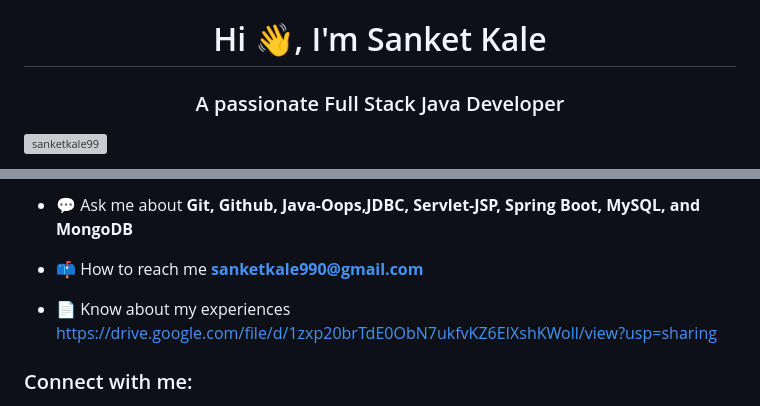
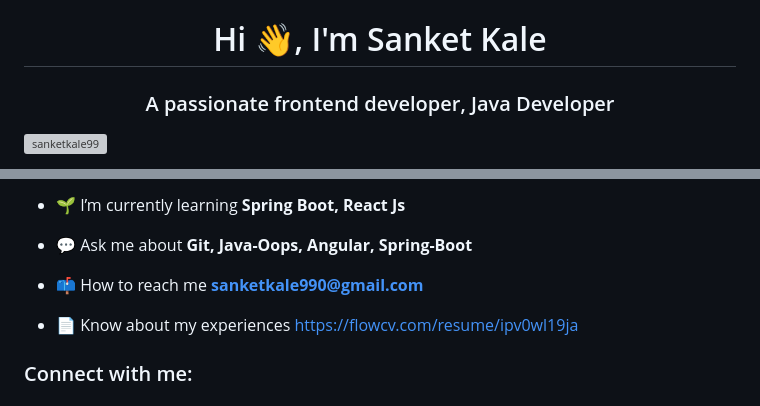
Before and after one commit to sanketkale99/sanketkale99.github.io, a Markdown page: README.md, 2 parts joined by grey strips. GitHub-like rendering; grey boxes are pictures that could not be loaded.

```diff
--- a/README.md
+++ b/README.md
@@ -1,5 +1,5 @@
 <h1 align="center">Hi 👋, I'm Sanket Kale</h1>
-<h3 align="center">A passionate Full Stack Java Developer</h3>
+<h3 align="center">A passionate frontend developer, Java Developer</h3>
 
 <p align="left"> <img src="https://komarev.com/ghpvc/?username=sanketkale99&label=Profile%20views&color=0e75b6&style=flat" alt="sanketkale99" /> </p>
 
@@ -7,9 +7,11 @@
 
-- 💬 Ask me about **Git, Github, Java-Oops,JDBC, Servlet-JSP, Spring Boot, MySQL, and MongoDB**
+- 🌱 I’m currently learning **Spring Boot, React Js**
+
+- 💬 Ask me about **Git, Java-Oops, Angular, Spring-Boot**
 
 - 📫 How to reach me **sanketkale990@gmail.com**
 
-- 📄 Know about my experiences [https://drive.google.com/file/d/1zxp20brTdE0ObN7ukfvKZ6EIXshKWoll/view?usp=sharing](https://drive.google.com/file/d/1zxp20brTdE0ObN7ukfvKZ6EIXshKWoll/view?usp=sharing)
+- 📄 Know about my experiences [https://flowcv.com/resume/ipv0wl19ja](https://flowcv.com/resume/ipv0wl19ja)
 
 <h3 align="left">Connect with me:</h3>
 <p align="left">
```
Also changed, not shown: other parts of README.md (+4 -3 lines).
